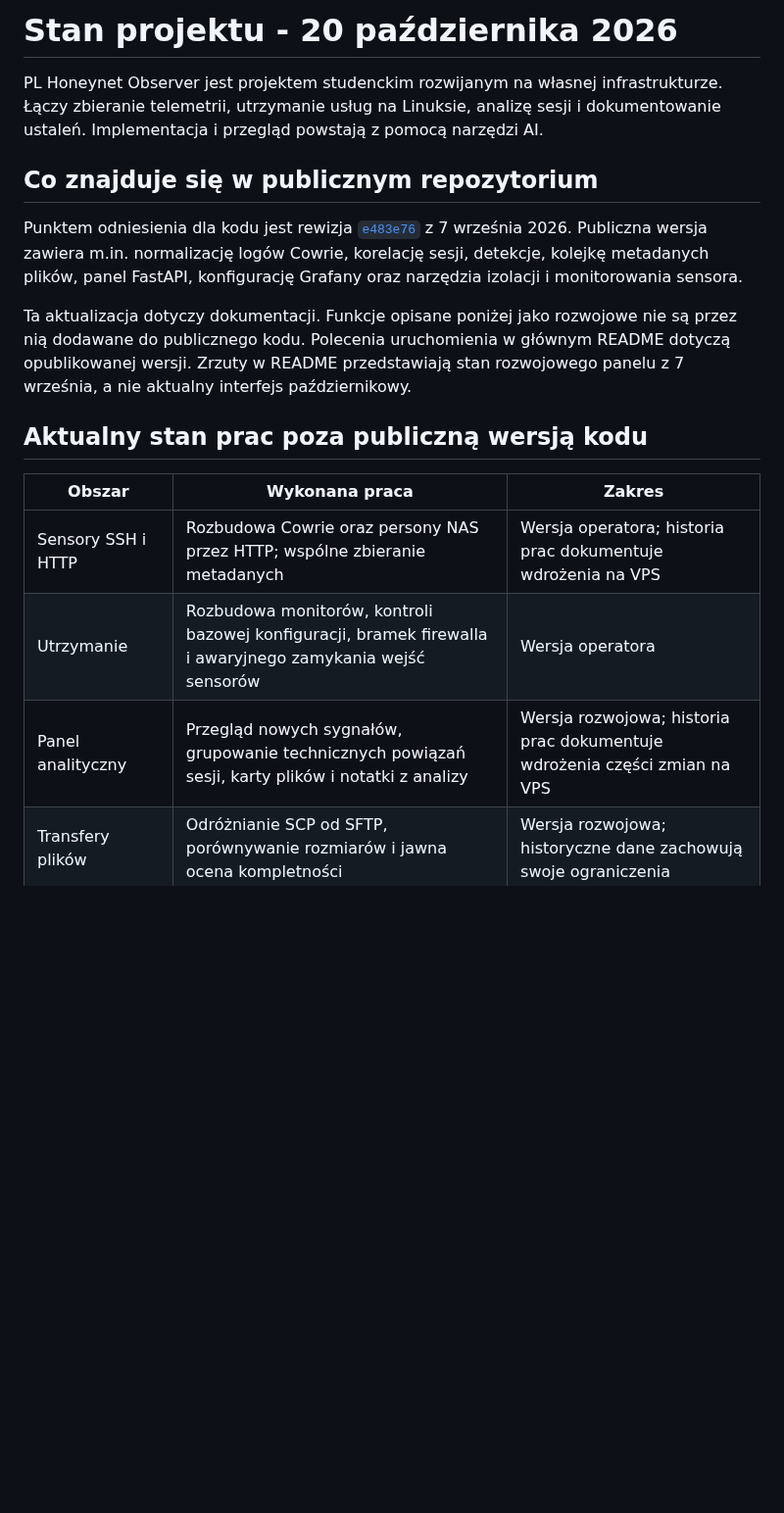
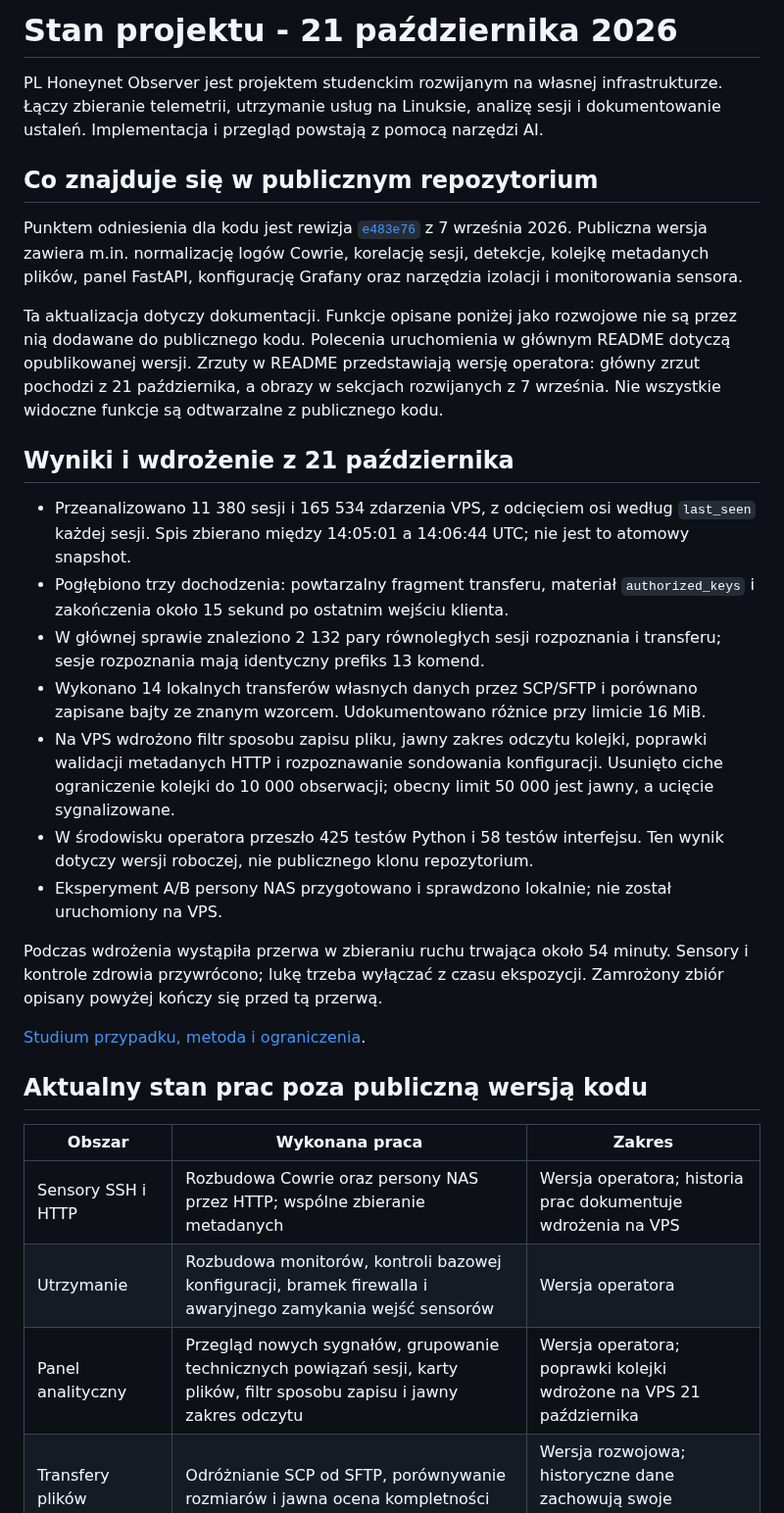
Before and after one commit to aldladla/pl-honeynet-observer, a Markdown page: docs/project-status-2026-10.md, the part around one of its changes. Shown at 98% size. GitHub-like rendering; blank space fills up the shorter version.

```diff
--- a/docs/project-status-2026-10.md
+++ b/docs/project-status-2026-10.md
@@ -1,4 +1,4 @@
-# Stan projektu - 20 października 2026
+# Stan projektu - 21 października 2026
 
 PL Honeynet Observer jest projektem studenckim rozwijanym na własnej
 infrastrukturze. Łączy zbieranie telemetrii, utrzymanie usług na Linuksie,
@@ -16,7 +16,35 @@ Grafany oraz narzędzia izolacji i monitorowania sensora.
 Ta aktualizacja dotyczy dokumentacji. Funkcje opisane poniżej jako rozwojowe
 nie są przez nią dodawane do publicznego kodu. Polecenia uruchomienia
 w głównym README dotyczą opublikowanej wersji. Zrzuty w README przedstawiają
-stan rozwojowego panelu z 7 września, a nie aktualny interfejs październikowy.
+wersję operatora: główny zrzut pochodzi z 21 października, a obrazy w sekcjach
+rozwijanych z 7 września. Nie wszystkie widoczne funkcje są odtwarzalne
+z publicznego kodu.
+
+## Wyniki i wdrożenie z 21 października
+
+- Przeanalizowano 11 380 sesji i 165 534 zdarzenia VPS, z odcięciem osi według
+  `last_seen` każdej sesji. Spis zbierano między 14:05:01 a 14:06:44 UTC;
+  nie jest to atomowy snapshot.
+- Pogłębiono trzy dochodzenia: powtarzalny fragment transferu, materiał
+  `authorized_keys` i zakończenia około 15 sekund po ostatnim wejściu klienta.
+- W głównej sprawie znaleziono 2 132 pary równoległych sesji rozpoznania
+  i transferu; sesje rozpoznania mają identyczny prefiks 13 komend.
+- Wykonano 14 lokalnych transferów własnych danych przez SCP/SFTP i porównano
+  zapisane bajty ze znanym wzorcem. Udokumentowano różnice przy limicie 16 MiB.
+- Na VPS wdrożono filtr sposobu zapisu pliku, jawny zakres odczytu kolejki,
+  poprawki walidacji metadanych HTTP i rozpoznawanie sondowania konfiguracji.
+  Usunięto ciche ograniczenie kolejki do 10 000 obserwacji; obecny limit
+  50 000 jest jawny, a ucięcie sygnalizowane.
+- W środowisku operatora przeszło 425 testów Python i 58 testów interfejsu.
+  Ten wynik dotyczy wersji roboczej, nie publicznego klonu repozytorium.
+- Eksperyment A/B persony NAS przygotowano i sprawdzono lokalnie; nie został
+  uruchomiony na VPS.
+
+Podczas wdrożenia wystąpiła przerwa w zbieraniu ruchu trwająca około 54 minuty.
+Sensory i kontrole zdrowia przywrócono; lukę trzeba wyłączać z czasu ekspozycji.
+Zamrożony zbiór opisany powyżej kończy się przed tą przerwą.
+
+[Studium przypadku, metoda i ograniczenia](case-study-parallel-sessions-2026-10.md).
 
 ## Aktualny stan prac poza publiczną wersją kodu
 
@@ -24,7 +52,7 @@ stan rozwojowego panelu z 7 września, a nie aktualny interfejs październikowy.
 | --- | --- | --- |
 | Sensory SSH i HTTP | Rozbudowa Cowrie oraz persony NAS przez HTTP; wspólne zbieranie metadanych | Wersja operatora; historia prac dokumentuje wdrożenia na VPS |
 | Utrzymanie | Rozbudowa monitorów, kontroli bazowej konfiguracji, bramek firewalla i awaryjnego zamykania wejść sensorów | Wersja operatora |
-| Panel analityczny | Przegląd nowych sygnałów, grupowanie technicznych powiązań sesji, karty plików i notatki z analizy | Wersja rozwojowa; historia prac dokumentuje wdrożenia części zmian na VPS |
+| Panel analityczny | Przegląd nowych sygnałów, grupowanie technicznych powiązań sesji, karty plików, filtr sposobu zapisu i jawny zakres odczytu | Wersja operatora; poprawki kolejki wdrożone na VPS 21 października |
 | Transfery plików | Odróżnianie SCP od SFTP, porównywanie rozmiarów i jawna ocena kompletności | Wersja rozwojowa; historyczne dane zachowują swoje ograniczenia |
 | Rekonstrukcja sesji | Rozdzielenie komend odbioru SCP, prób poleceń powłoki i emulowanych odpowiedzi | Wersja operatora |
 | Profile porównawcze | Przygotowanie profili H0neytr4p i ElasticPot oraz adapterów do lokalnych ćwiczeń | Lokalne laby; bez deklaracji publicznego wdrożenia |
```
Also changed, not shown: other parts of docs/project-status-2026-10.md (+11 -3 lines), README.md (+24 -10 lines), docs/case-study-parallel-sessions-2026-10.md (added, +117 -0 lines), docs/images/artifact-provenance-20261021.png (added).
